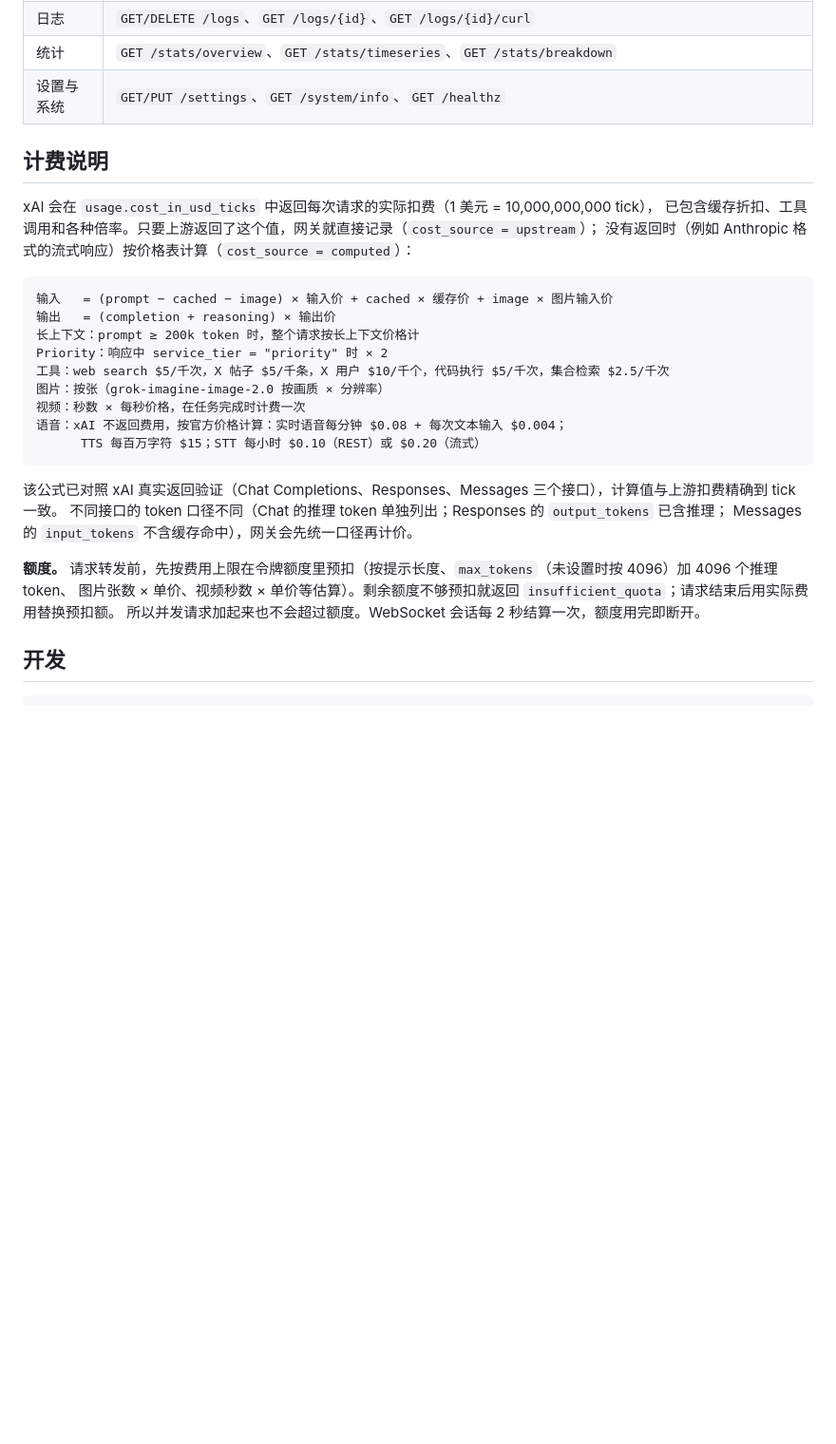
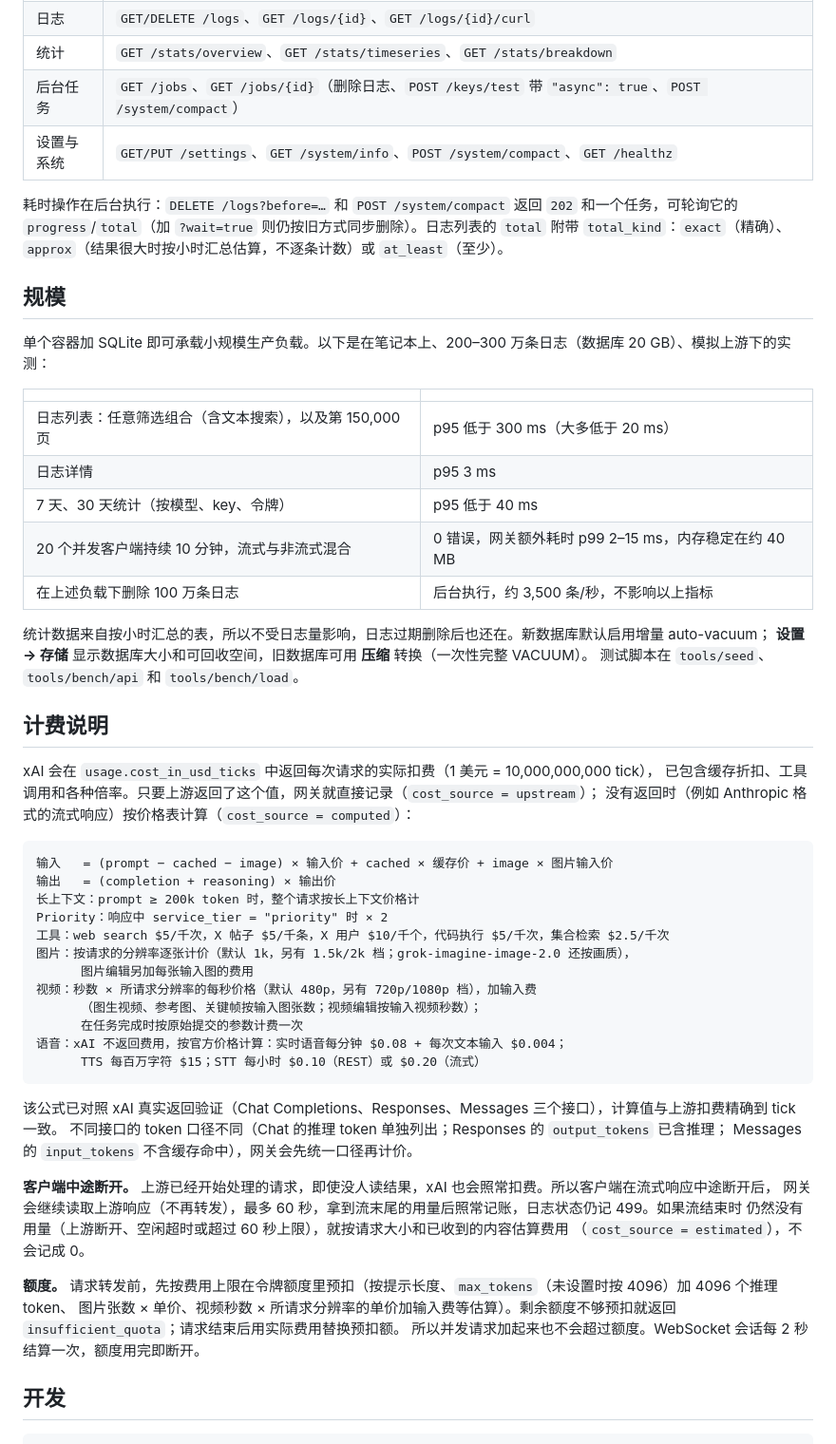
Before and after one commit to Kiyliy/xai-router, a Markdown page: README.zh-CN.md, the part around the change. Shown at 95% size. Drawn GitHub-style; blank space fills up the shorter version.

````diff
--- a/README.zh-CN.md
+++ b/README.zh-CN.md
@@ -231,7 +231,28 @@ curl -s "${auth[@]}" -X POST $BASE/api/v1/models/sync
 | 模型 | `GET/POST /models`、`PATCH/DELETE /models/{id}`、`POST /models/sync` |
 | 日志 | `GET/DELETE /logs`、`GET /logs/{id}`、`GET /logs/{id}/curl` |
 | 统计 | `GET /stats/overview`、`GET /stats/timeseries`、`GET /stats/breakdown` |
-| 设置与系统 | `GET/PUT /settings`、`GET /system/info`、`GET /healthz` |
+| 后台任务 | `GET /jobs`、`GET /jobs/{id}`（删除日志、`POST /keys/test` 带 `"async": true`、`POST /system/compact`） |
+| 设置与系统 | `GET/PUT /settings`、`GET /system/info`、`POST /system/compact`、`GET /healthz` |
+
+耗时操作在后台执行：`DELETE /logs?before=…` 和 `POST /system/compact` 返回 `202` 和一个任务，可轮询它的
+`progress`/`total`（加 `?wait=true` 则仍按旧方式同步删除）。日志列表的 `total` 附带 `total_kind`：`exact`（精确）、
+`approx`（结果很大时按小时汇总估算，不逐条计数）或 `at_least`（至少）。
+
+## 规模
+
+单个容器加 SQLite 即可承载小规模生产负载。以下是在笔记本上、200–300 万条日志（数据库 20 GB）、模拟上游下的实测：
+
+| | |
+|---|---|
+| 日志列表：任意筛选组合（含文本搜索），以及第 150,000 页 | p95 低于 300 ms（大多低于 20 ms） |
+| 日志详情 | p95 3 ms |
+| 7 天、30 天统计（按模型、key、令牌） | p95 低于 40 ms |
+| 20 个并发客户端持续 10 分钟，流式与非流式混合 | 0 错误，网关额外耗时 p99 2–15 ms，内存稳定在约 40 MB |
+| 在上述负载下删除 100 万条日志 | 后台执行，约 3,500 条/秒，不影响以上指标 |
+
+统计数据来自按小时汇总的表，所以不受日志量影响，日志过期删除后也还在。新数据库默认启用增量 auto-vacuum；
+**设置 → 存储** 显示数据库大小和可回收空间，旧数据库可用 **压缩** 转换（一次性完整 VACUUM）。
+测试脚本在 `tools/seed`、`tools/bench/api` 和 `tools/bench/load`。
 
 ## 计费说明
 
@@ -245,8 +266,11 @@ xAI 会在 `usage.cost_in_usd_ticks` 中返回每次请求的实际扣费（1
 长上下文：prompt ≥ 200k token 时，整个请求按长上下文价格计
 Priority：响应中 service_tier = "priority" 时 × 2
 工具：web search $5/千次，X 帖子 $5/千条，X 用户 $10/千个，代码执行 $5/千次，集合检索 $2.5/千次
-图片：按张（grok-imagine-image-2.0 按画质 × 分辨率）
-视频：秒数 × 每秒价格，在任务完成时计费一次
+图片：按请求的分辨率逐张计价（默认 1k，另有 1.5k/2k 档；grok-imagine-image-2.0 还按画质），
+      图片编辑另加每张输入图的费用
+视频：秒数 × 所请求分辨率的每秒价格（默认 480p，另有 720p/1080p 档），加输入费
+      （图生视频、参考图、关键帧按输入图张数；视频编辑按输入视频秒数）；
+      在任务完成时按原始提交的参数计费一次
 语音：xAI 不返回费用，按官方价格计算：实时语音每分钟 $0.08 + 每次文本输入 $0.004；
       TTS 每百万字符 $15；STT 每小时 $0.10（REST）或 $0.20（流式）
 ```
@@ -255,8 +279,13 @@ Priority：响应中 service_tier = "priority" 时 × 2
 不同接口的 token 口径不同（Chat 的推理 token 单独列出；Responses 的 `output_tokens` 已含推理；
 Messages 的 `input_tokens` 不含缓存命中），网关会先统一口径再计价。
 
+**客户端中途断开。** 上游已经开始处理的请求，即使没人读结果，xAI 也会照常扣费。所以客户端在流式响应中途断开后，
+网关会继续读取上游响应（不再转发），最多 60 秒，拿到流末尾的用量后照常记账，日志状态仍记 499。如果流结束时
+仍然没有用量（上游断开、空闲超时或超过 60 秒上限），就按请求大小和已收到的内容估算费用
+（`cost_source = estimated`），不会记成 0。
+
 **额度。** 请求转发前，先按费用上限在令牌额度里预扣（按提示长度、`max_tokens`（未设置时按 4096）加 4096 个推理 token、
-图片张数 × 单价、视频秒数 × 单价等估算）。剩余额度不够预扣就返回 `insufficient_quota`；请求结束后用实际费用替换预扣额。
+图片张数 × 单价、视频秒数 × 所请求分辨率的单价加输入费等估算）。剩余额度不够预扣就返回 `insufficient_quota`；请求结束后用实际费用替换预扣额。
 所以并发请求加起来也不会超过额度。WebSocket 会话每 2 秒结算一次，额度用完即断开。
 
 ## 开发
````
Also changed, not shown: README.md (+39 -4 lines).
